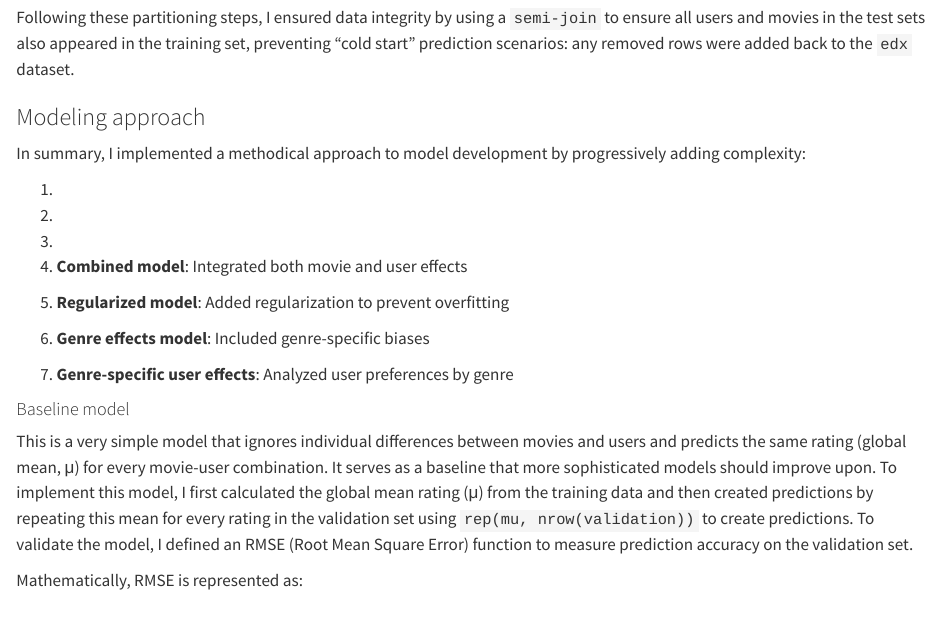
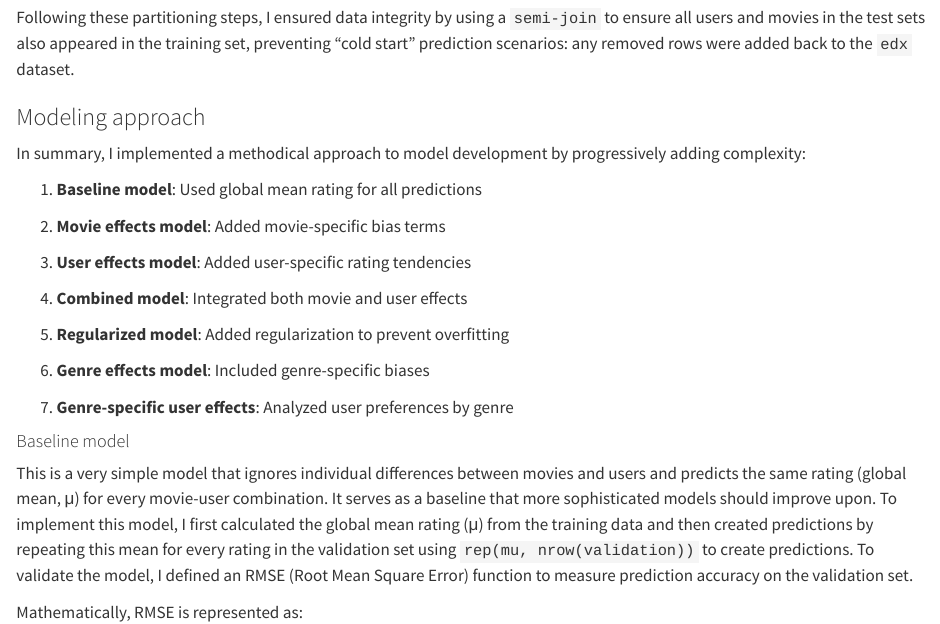
Before and after one commit to kimwager/Movie-Lens, a Quarto document (movie-lens-recommender.qmd): the page in a window 1100 px wide, from 2000 px down. Rendered offline with R 4.5, knitr and Pandoc in place of Quarto, with nearby package versions.

Commit message:
Refine model development section in MovieLens report by clearly outlining the progression of modeling techniques. Updated descriptions for the baseline, movie effects, and user effects models to enhance understanding of their contributions to predictions.

```diff
--- a/movie-lens-recommender.qmd
+++ b/movie-lens-recommender.qmd
@@ -102,11 +102,11 @@ Following these partitioning steps, I ensured data integrity by using a `semi-jo
 
 In summary, I implemented a methodical approach to model development by progressively adding complexity:
 
-1.
+1.  **Baseline model**: Used global mean rating for all predictions
 
-2.
+2.  **Movie effects model**: Added movie-specific bias terms
 
-3.
+3.  **User effects model**: Added user-specific rating tendencies
 
 4.  **Combined model**: Integrated both movie and user effects
 
```
